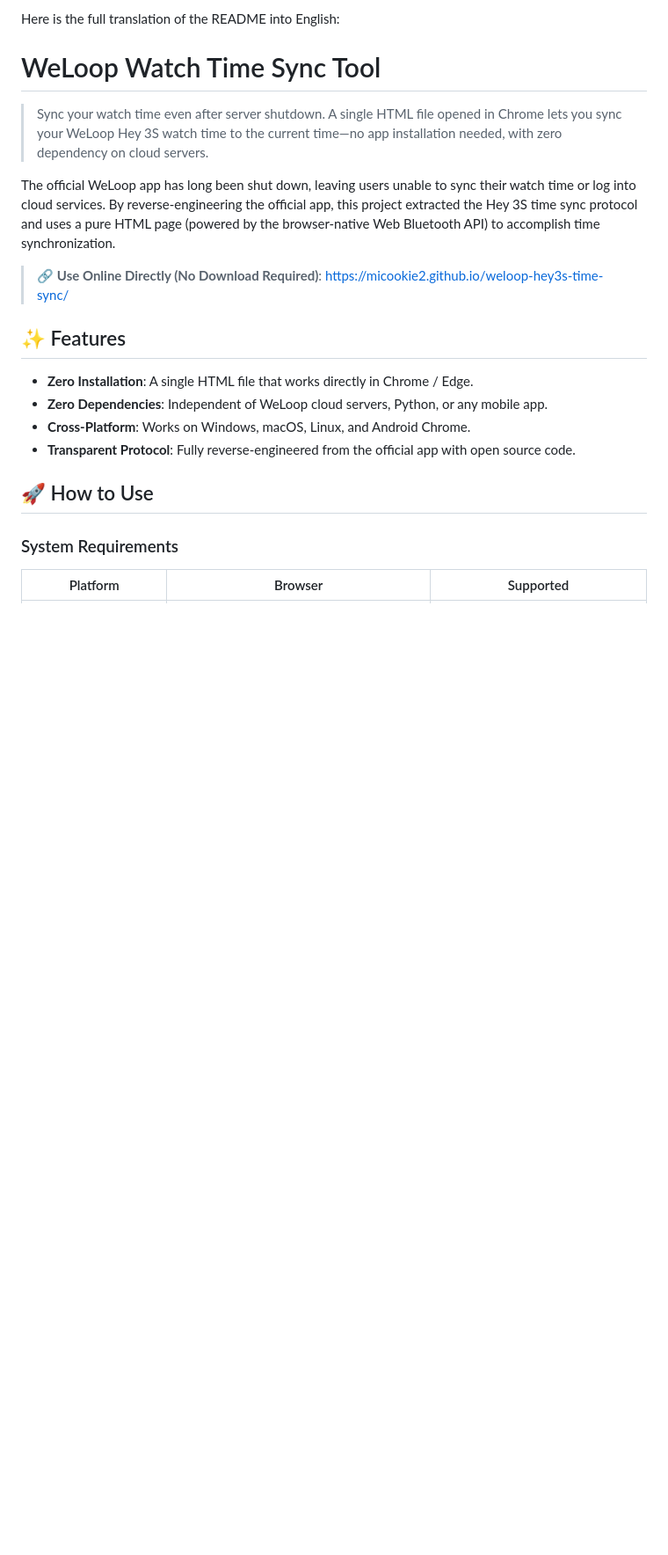
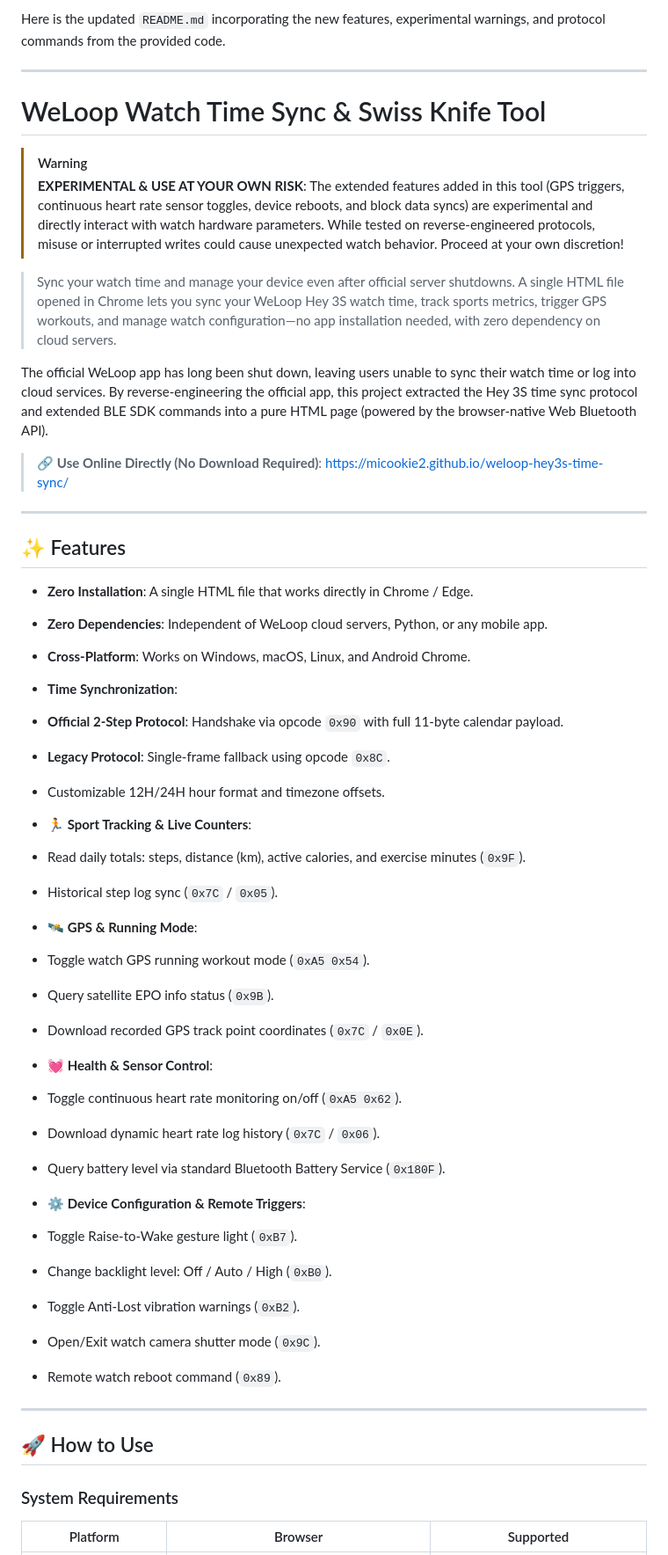
Before and after one commit to PasiKoodaa/weloop-hey-3S-resurrection, a Markdown page: README.md, the part around one of its changes. Shown at 88% size. Drawn GitHub-style; blank space fills up the shorter version.

```diff
--- a/README.md
+++ b/README.md
@@ -1,20 +1,59 @@
-Here is the full translation of the README into English:
+Here is the updated `README.md` incorporating the new features, experimental warnings, and protocol commands from the provided code.
 
-# WeLoop Watch Time Sync Tool
+---
 
-> Sync your watch time even after server shutdown. A single HTML file opened in Chrome lets you sync your WeLoop Hey 3S watch time to the current time—no app installation needed, with zero dependency on cloud servers.
+# WeLoop Watch Time Sync & Swiss Knife Tool
+
+> [!WARNING]
+> **EXPERIMENTAL & USE AT YOUR OWN RISK**: The extended features added in this tool (GPS triggers, continuous heart rate sensor toggles, device reboots, and block data syncs) are experimental and directly interact with watch hardware parameters. While tested on reverse-engineered protocols, misuse or interrupted writes could cause unexpected watch behavior. Proceed at your own discretion!
+
+> Sync your watch time and manage your device even after official server shutdowns. A single HTML file opened in Chrome lets you sync your WeLoop Hey 3S watch time, track sports metrics, trigger GPS workouts, and manage watch configuration—no app installation needed, with zero dependency on cloud servers.
 
 The official WeLoop app has long been shut down, leaving users unable to sync their watch time or log into cloud services.
-By reverse-engineering the official app, this project extracted the Hey 3S time sync protocol and uses a pure HTML page (powered by the browser-native Web Bluetooth API) to accomplish time synchronization.
+By reverse-engineering the official app, this project extracted the Hey 3S time sync protocol and extended BLE SDK commands into a pure HTML page (powered by the browser-native Web Bluetooth API).
 
-> 🔗 **Use Online Directly (No Download Required)**: [https://micookie2.github.io/weloop-hey3s-time-sync/](https://micookie2.github.io/weloop-hey3s-time-sync/)
+> 🔗 **Use Online Directly (No Download Required)**: https://micookie2.github.io/weloop-hey3s-time-sync/
+
+---
 
 ## ✨ Features
 
 * **Zero Installation**: A single HTML file that works directly in Chrome / Edge.
 * **Zero Dependencies**: Independent of WeLoop cloud servers, Python, or any mobile app.
 * **Cross-Platform**: Works on Windows, macOS, Linux, and Android Chrome.
-* **Transparent Protocol**: Fully reverse-engineered from the official app with open source code.
+* **Time Synchronization**:
+* **Official 2-Step Protocol**: Handshake via opcode `0x90` with full 11-byte calendar payload.
+* **Legacy Protocol**: Single-frame fallback using opcode `0x8C`.
+* Customizable 12H/24H hour format and timezone offsets.
+
+
+* **🏃 Sport Tracking & Live Counters**:
+* Read daily totals: steps, distance (km), active calories, and exercise minutes (`0x9F`).
+* Historical step log sync (`0x7C` / `0x05`).
+
+
+* **🛰️ GPS & Running Mode**:
+* Toggle watch GPS running workout mode (`0xA5 0x54`).
+* Query satellite EPO info status (`0x9B`).
+* Download recorded GPS track point coordinates (`0x7C` / `0x0E`).
+
+
+* **💓 Health & Sensor Control**:
+* Toggle continuous heart rate monitoring on/off (`0xA5 0x62`).
+* Download dynamic heart rate log history (`0x7C` / `0x06`).
+* Query battery level via standard Bluetooth Battery Service (`0x180F`).
+
+
+* **⚙️ Device Configuration & Remote Triggers**:
+* Toggle Raise-to-Wake gesture light (`0xB7`).
+* Change backlight level: Off / Auto / High (`0xB0`).
+* Toggle Anti-Lost vibration warnings (`0xB2`).
+* Open/Exit watch camera shutter mode (`0x9C`).
+* Remote watch reboot command (`0x89`).
+
+
+
+---
 
 ## 🚀 How to Use
 
```
Also changed, not shown: other parts of README.md (+82 -28 lines).
